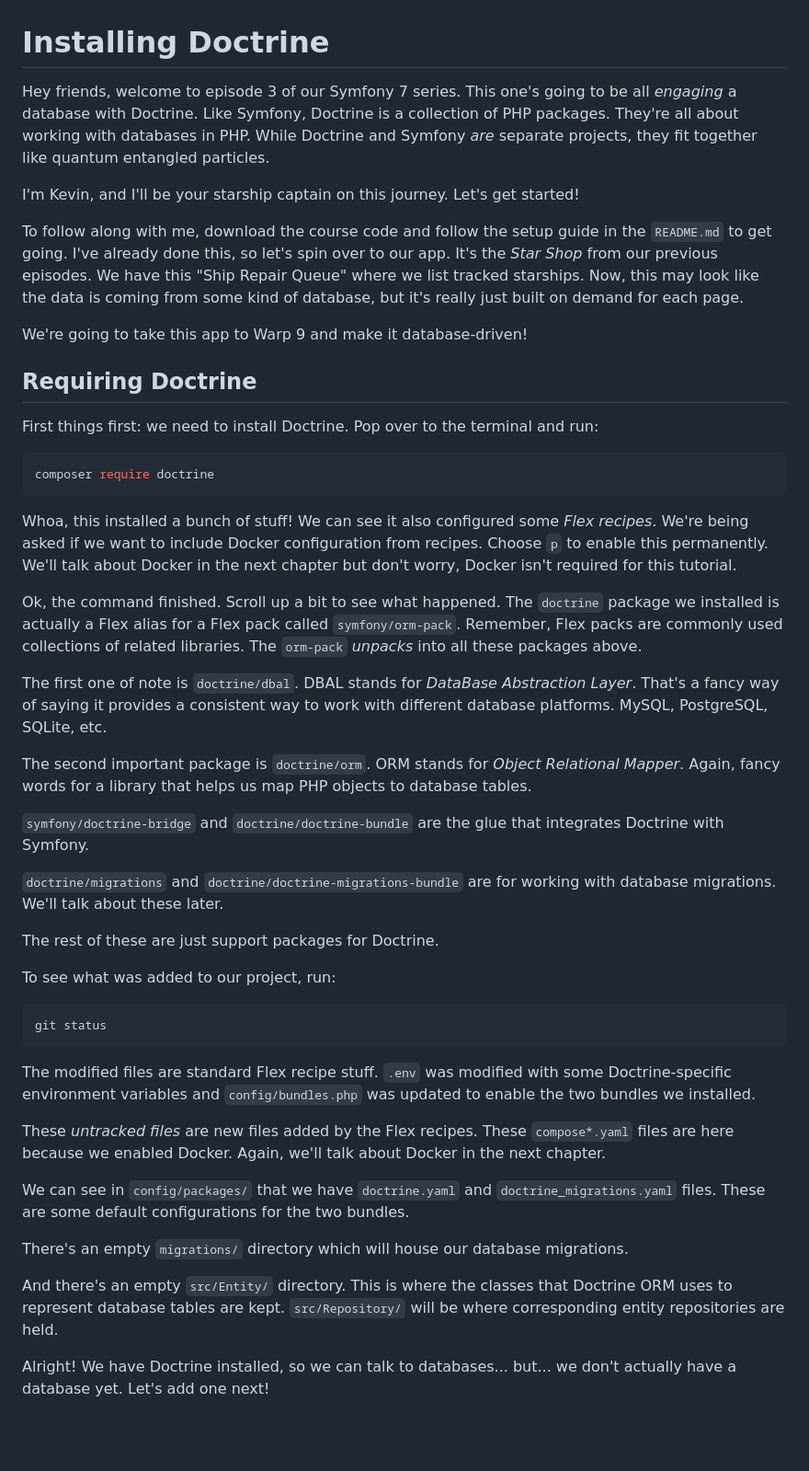
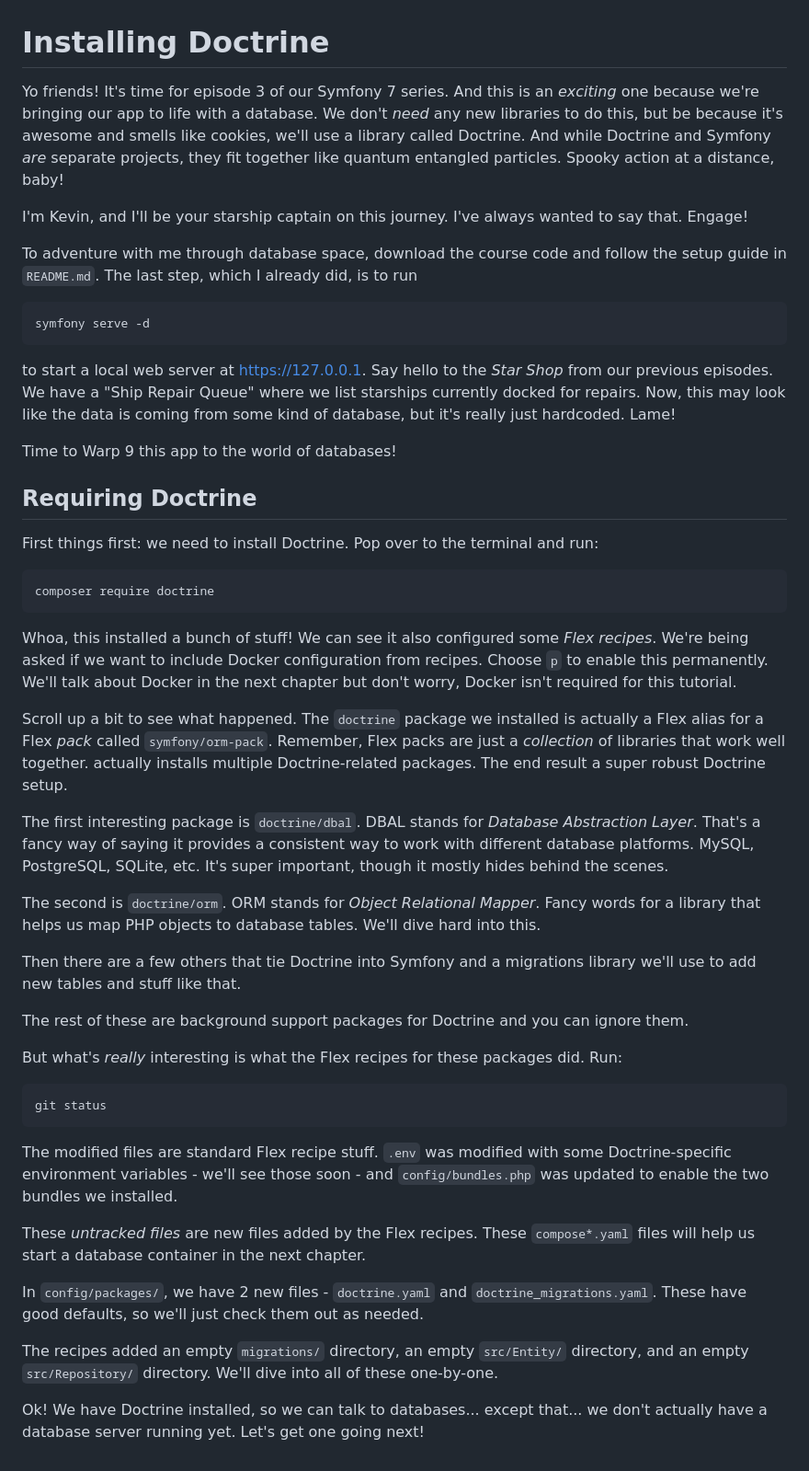
Before and after one commit to SymfonyCasts/symfony7, a Markdown page: sfcasts/installing-doctrine.md, the part around the change. Shown at 92% size. Rendered like a GitHub page; blank space fills up the shorter version.

Commit message:
proofing

````diff
--- a/sfcasts/installing-doctrine.md
+++ b/sfcasts/installing-doctrine.md
@@ -1,26 +1,35 @@
 # Installing Doctrine
 
-Hey friends, welcome to episode 3 of our Symfony 7 series. This one's going to be all
-_engaging_ a database with Doctrine. Like Symfony, Doctrine is a collection of PHP
-packages. They're all about working with databases in PHP. While Doctrine and
+Yo friends! It's time for episode 3 of our Symfony 7 series. And this is an *exciting*
+one because we're bringing our app to life with a database. We don't *need* any new
+libraries to do this, but be because it's awesome and smells like cookies, we'll
+use a library called Doctrine. And while Doctrine and
 Symfony _are_ separate projects, they fit together like quantum entangled particles.
+Spooky action at a distance, baby!
 
-I'm Kevin, and I'll be your starship captain on this journey. Let's get started!
+I'm Kevin, and I'll be your starship captain on this journey. I've always wanted
+to say that. Engage!
 
-To follow along with me, download the course code and follow the setup guide in the
-`README.md` to get going. I've already done this, so let's spin over to our app. It's
-the _Star Shop_ from our previous episodes. We have this "Ship Repair Queue" where
-we list tracked starships. Now, this may look like the data is coming from some kind
-of database, but it's really just built on demand for each page.
+To adventure with me through database space, download the course code and follow the setup guide in
+`README.md`. The last step, which I already did, is to run
 
-We're going to take this app to Warp 9 and make it database-driven!
+```terminal
+symfony serve -d
+```
+
+to start a local web server at https://127.0.0.1. Say hello to
+the _Star Shop_ from our previous episodes. We have a "Ship Repair Queue" where
+we list starships currently docked for repairs. Now, this may look like the data is coming from some kind
+of database, but it's really just hardcoded. Lame!
+
+Time to Warp 9 this app to the world of databases!
 
 ## Requiring Doctrine
 
 First things first: we need to install Doctrine. Pop over to the terminal
 and run:
 
-```bash
+```terminal
 composer require doctrine
 ```
 
@@ -29,48 +38,46 @@ We're being asked if we want to include Docker configuration from recipes. Choos
 to enable this permanently. We'll talk about Docker in the next chapter but don't
 worry, Docker isn't required for this tutorial.
 
-Ok, the command finished. Scroll up a bit to see what happened. The `doctrine` package
-we installed is actually a Flex alias for a Flex pack called `symfony/orm-pack`.
-Remember, Flex packs are commonly used collections of related libraries. The `orm-pack`
-_unpacks_ into all these packages above.
+Scroll up a bit to see what happened. The `doctrine` package
+we installed is actually a Flex alias for a Flex *pack* called `symfony/orm-pack`.
+Remember, Flex packs are just a *collection* of libraries that work well together.
+actually installs multiple Doctrine-related packages. The end result a super
+robust Doctrine setup.
 
-The first one of note is `doctrine/dbal`. DBAL stands for _DataBase Abstraction Layer_.
+The first interesting package is `doctrine/dbal`. DBAL stands for _Database Abstraction Layer_.
 That's a fancy way of saying it provides a consistent way to work with different
-database platforms. MySQL, PostgreSQL, SQLite, etc.
+database platforms. MySQL, PostgreSQL, SQLite, etc. It's super important, though
+it mostly hides behind the scenes.
 
-The second important package is `doctrine/orm`. ORM stands for _Object Relational Mapper_.
-Again, fancy words for a library that helps us map PHP objects to database tables.
+The second is `doctrine/orm`. ORM stands for _Object Relational Mapper_.
+Fancy words for a library that helps us map PHP objects to database tables.
+We'll dive hard into this.
 
-`symfony/doctrine-bridge` and `doctrine/doctrine-bundle` are the glue that integrates
-Doctrine with Symfony.
+Then there are a few others that tie Doctrine into Symfony and a migrations
+library we'll use to add new tables and stuff like that.
 
-`doctrine/migrations` and `doctrine/doctrine-migrations-bundle` are for working with
-database migrations. We'll talk about these later.
+The rest of these are background support packages for Doctrine and you can ignore
+them.
 
-The rest of these are just support packages for Doctrine.
+But what's *really* interesting is what the Flex recipes for these packages
+did. Run:
 
-To see what was added to our project, run:
-
-```bash
+```terminal
 git status
 ```
 
 The modified files are standard Flex recipe stuff. `.env` was modified with some
-Doctrine-specific environment variables and `config/bundles.php` was updated to enable
+Doctrine-specific environment variables - we'll see those soon - and `config/bundles.php` was updated to enable
 the two bundles we installed.
 
 These _untracked files_ are new files added by the Flex recipes. These `compose*.yaml`
-files are here because we enabled Docker. Again, we'll talk about Docker in the next
-chapter.
+files will help us start a database container in the next chapter.
 
-We can see in `config/packages/` that we have `doctrine.yaml` and `doctrine_migrations.yaml`
-files. These are some default configurations for the two bundles.
+In `config/packages/`, we have 2 new files - `doctrine.yaml` and `doctrine_migrations.yaml`.
+These have good defaults, so we'll just check them out as needed.
 
-There's an empty `migrations/` directory which will house our database migrations.
+The recipes added an empty `migrations/` directory, an empty `src/Entity/` directory,
+and an empty `src/Repository/` directory. We'll dive into all of these one-by-one.
 
-And there's an empty `src/Entity/` directory. This is where the classes that Doctrine
-ORM uses to represent database tables are kept. `src/Repository/` will be where corresponding
-entity repositories are held.
-
-Alright! We have Doctrine installed, so we can talk to databases... but... we don't
-actually have a database yet. Let's add one next!
+Ok! We have Doctrine installed, so we can talk to databases... except that... we don't
+actually have a database server running yet. Let's get one going next!
````
